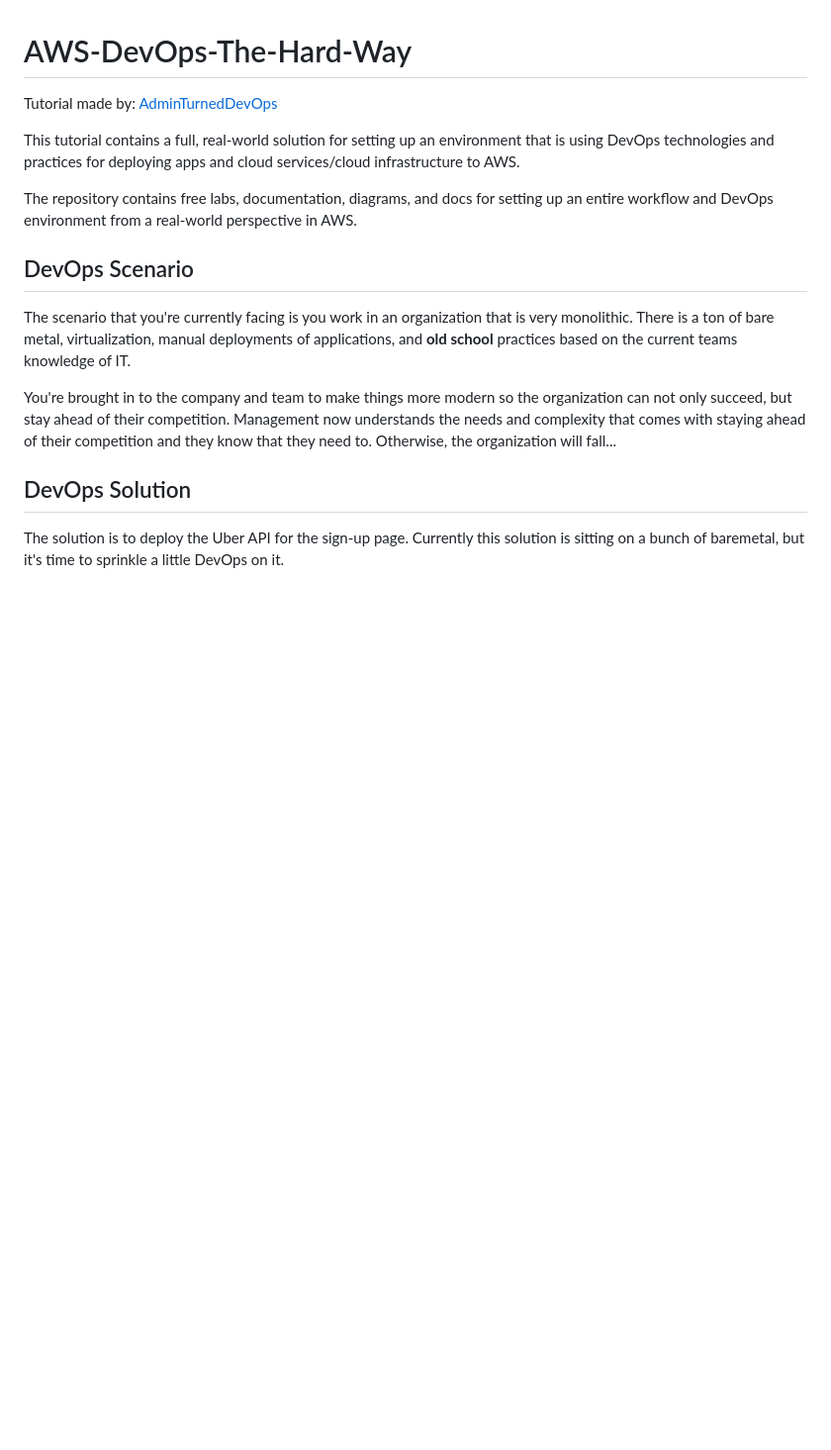
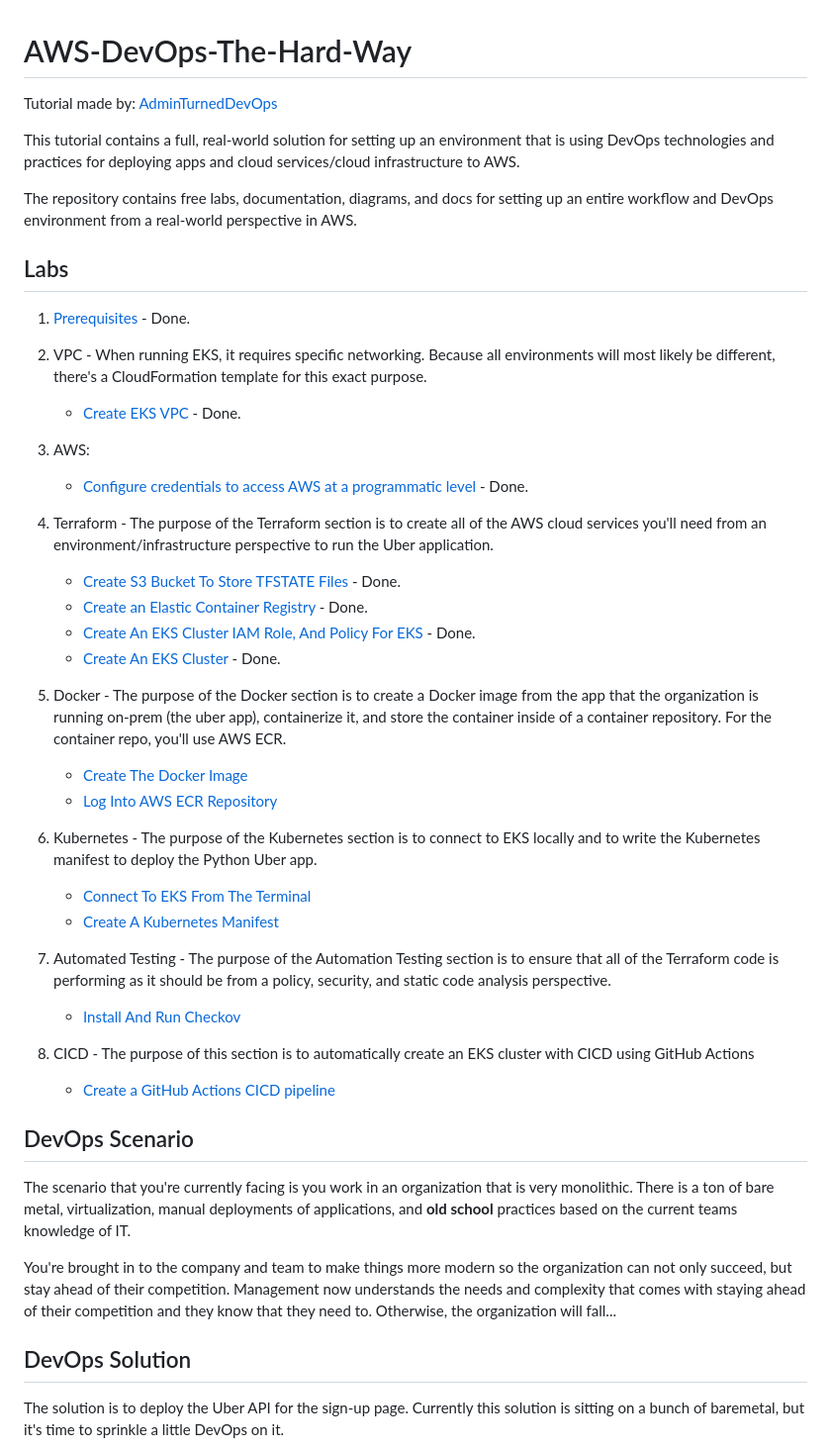
Before and after one commit to 177boris/AWS-DevOps-The-Hard-Way, a Markdown page: README.md, the part around one of its changes. Shown at 99% size. GitHub-like rendering; blank space fills up the shorter version.

```diff
--- a/README.md
+++ b/README.md
@@ -6,6 +6,33 @@ Tutorial made by: [AdminTurnedDevOps](https://github.com/AdminTurnedDevOps/DevOp
 This tutorial contains a full, real-world solution for setting up an environment that is using DevOps technologies and practices for deploying apps and cloud services/cloud infrastructure to AWS.
 
 The repository contains free labs, documentation, diagrams, and docs for setting up an entire workflow and DevOps environment from a real-world perspective in AWS.
+
+
+## Labs
+1. [Prerequisites](https://github.com/AdminTurnedDevOps/DevOps-The-Hard-Way-AWS/blob/main/prerequisites.md) - Done.
+2. VPC - When running EKS, it requires specific networking. Because all environments will most likely be different, there's a CloudFormation template for this exact purpose.
+   - [Create EKS VPC](https://github.com/AdminTurnedDevOps/DevOps-The-Hard-Way-AWS/tree/main/EKS-VPC-CloudFormation) - Done.
+3. AWS:
+    - [Configure credentials to access AWS at a programmatic level](https://github.com/AdminTurnedDevOps/DevOps-The-Hard-Way-AWS/blob/main/AWS/1-Configure-Credentials-To-Access-AWS.md) - Done.
+4. Terraform - The purpose of the Terraform section is to create all of the AWS cloud services you'll need from an environment/infrastructure perspective to run the Uber application.
+    - [Create S3 Bucket To Store TFSTATE Files](https://github.com/AdminTurnedDevOps/DevOps-The-Hard-Way-AWS/blob/main/Terraform-AWS-Services-Creation/1-Create-S3-Bucket-To-Store-TFSTATE-Files.md) - Done.
+    - [Create an Elastic Container Registry](https://github.com/AdminTurnedDevOps/DevOps-The-Hard-Way-AWS/blob/main/Terraform-AWS-Services-Creation/2-Create-ECR.md) - Done.
+    - [Create An EKS Cluster IAM Role, And Policy For EKS](https://github.com/AdminTurnedDevOps/DevOps-The-Hard-Way-AWS/blob/main/Terraform-AWS-Services-Creation/3-Create-EKS-Cluster-IAM-Role-And-Policy.md) - Done.
+    - [Create An EKS Cluster](https://github.com/AdminTurnedDevOps/DevOps-The-Hard-Way-AWS/blob/main/Terraform-AWS-Services-Creation/3-Create-EKS-Cluster-IAM-Role-And-Policy.md) - Done.
+
+
+
+5. Docker - The purpose of the Docker section is to create a Docker image from the app that the organization is running on-prem (the uber app), containerize it, and store the container inside of a container repository. For the container repo, you'll use AWS ECR.
+    - [Create The Docker Image](https://github.com/AdminTurnedDevOps/DevOps-The-Hard-Way-AWS/blob/main/Docker/1-Create-Docker-Image.md)
+    - [Log Into AWS ECR Repository](https://github.com/AdminTurnedDevOps/DevOps-The-Hard-Way-AWS/blob/main/Docker/Push%20Image%20To%20ECR.md)
+6. Kubernetes - The purpose of the Kubernetes section is to connect to EKS locally and to write the Kubernetes manifest to deploy the Python Uber app.
+    - [Connect To EKS From The Terminal](https://github.com/AdminTurnedDevOps/DevOps-The-Hard-Way-AWS/blob/main/kubernetes_manifest/1-Connect-To-EKS.md)
+    - [Create A Kubernetes Manifest](https://github.com/AdminTurnedDevOps/DevOps-The-Hard-Way-AWS/blob/main/kubernetes_manifest/2-Create-Kubernetes-Manifest.md)
+7. Automated Testing - The purpose of the Automation Testing section is to ensure that all of the Terraform code is performing as it should be from a policy, security, and static code analysis perspective.
+    - [Install And Run Checkov](https://github.com/AdminTurnedDevOps/DevOps-The-Hard-Way-AWS/blob/main/Terraform-Static-Code-Analysis/1-Checkov-For-Terraform.md)
+8. CICD - The purpose of this section is to automatically create an EKS cluster with CICD using GitHub Actions
+    - [Create a GitHub Actions CICD pipeline](https://github.com/AdminTurnedDevOps/DevOps-The-Hard-Way-AWS/blob/main/Terraform-AWS-Services-Creation/4-Run-CICD-For-EKS-Cluster.md)
+
 
 ## DevOps Scenario
 The scenario that you're currently facing is you work in an organization that is very monolithic. There is a ton of bare metal, virtualization, manual deployments of applications, and **old school** practices based on the current teams knowledge of IT.
```
Also changed, not shown: other parts of README.md (+0 -29 lines), Terraform-AWS-Services/instructions.md (deleted, +0 -99 lines).
